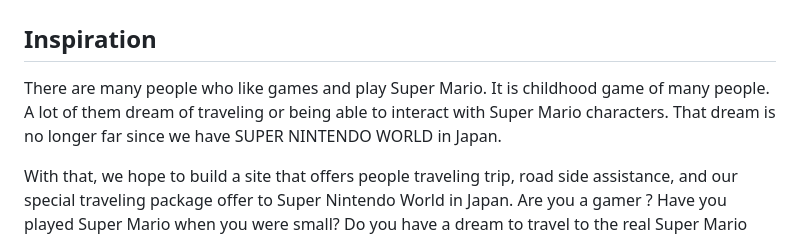
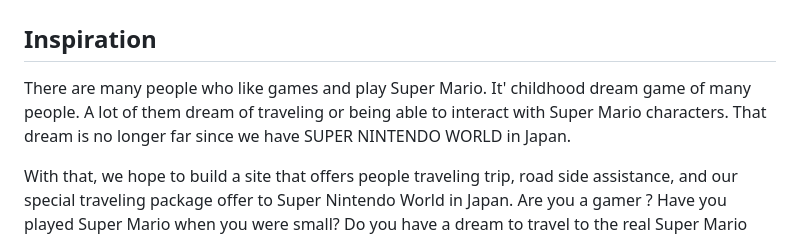
Before and after one commit to abhishek213-alb/What-A-Trip, a Markdown page: README.md, the part around the change. Rendered like a GitHub page.

```diff
--- a/README.md
+++ b/README.md
@@ -1,7 +1,7 @@
 # What-A-Trip
 
 ## Inspiration
-There are many people who like games and play Super Mario. It is childhood game of many people. A lot of them dream of traveling or being able to interact with Super Mario characters. That dream is no longer far since we have SUPER NINTENDO WORLD in Japan.
+There are many people who like games and play Super Mario. It' childhood dream game of many people. A lot of them dream of traveling or being able to interact with Super Mario characters. That dream is no longer far since we have SUPER NINTENDO WORLD in Japan.
 
 With that, we hope to build a site that offers people traveling trip, road side assistance,  and our special traveling package offer to Super Nintendo World in Japan. Are you a gamer ? Have you played Super Mario when you were small? Do you have a dream to travel to the real Super Mario World to fulfill your childhood dream? Then you should definitely visit our site "What a Trip".
 
```
